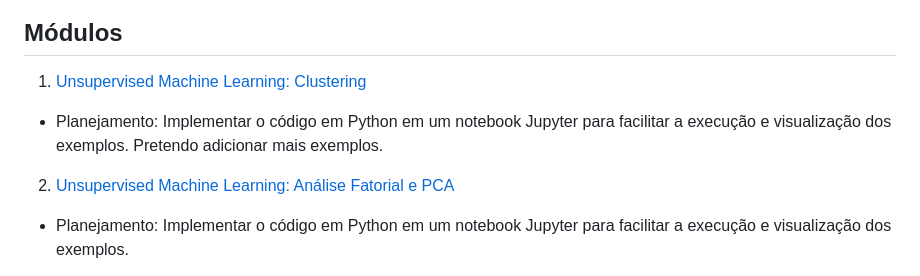
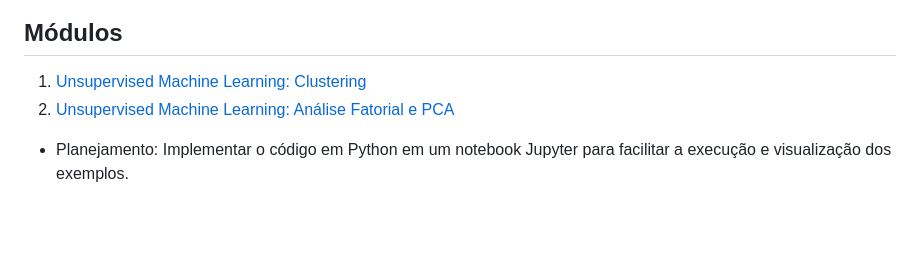
Before and after one commit to jhiroyuki/MBA-USP-Data-Science, a Markdown page: README.md, the part around the change. Drawn GitHub-style; blank space fills up the shorter version.

Commit message:
Retirar planejamento do módulo 1 (finalizado)

```diff
--- a/README.md
+++ b/README.md
@@ -5,7 +5,6 @@ Este repositório contém os materiais e projetos desenvolvidos durante o meu MB
 ## Módulos
 
 1. [Unsupervised Machine Learning: Clustering](./01_Unsupervised_ML_Clustering)
-- Planejamento: Implementar o código em Python em um notebook Jupyter para facilitar a execução e visualização dos exemplos. Pretendo adicionar mais exemplos.
 2. [Unsupervised Machine Learning: Análise Fatorial e PCA](./02_Unsupervised_ML_Fatorial_PCA)
 - Planejamento: Implementar o código em Python em um notebook Jupyter para facilitar a execução e visualização dos exemplos.
 3. [Unsupervised Machine Learning: Análise de Correspondência Simples e Múltipla](./03_Unsupervised_ML_Anacor_MCA)
```
